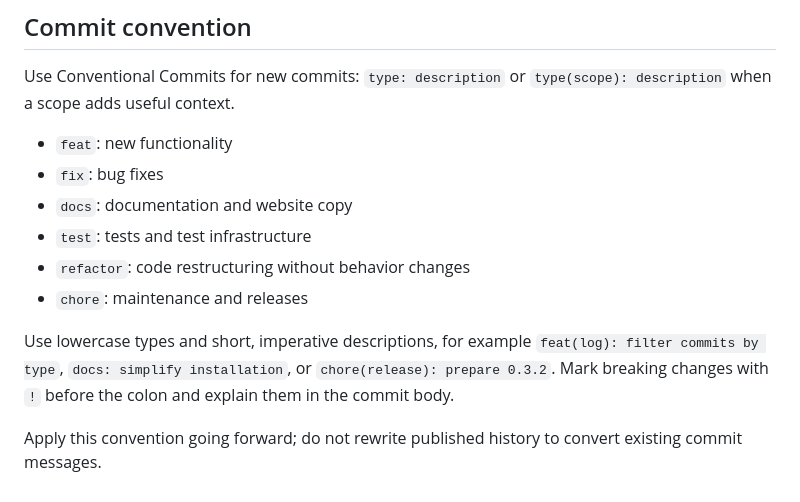
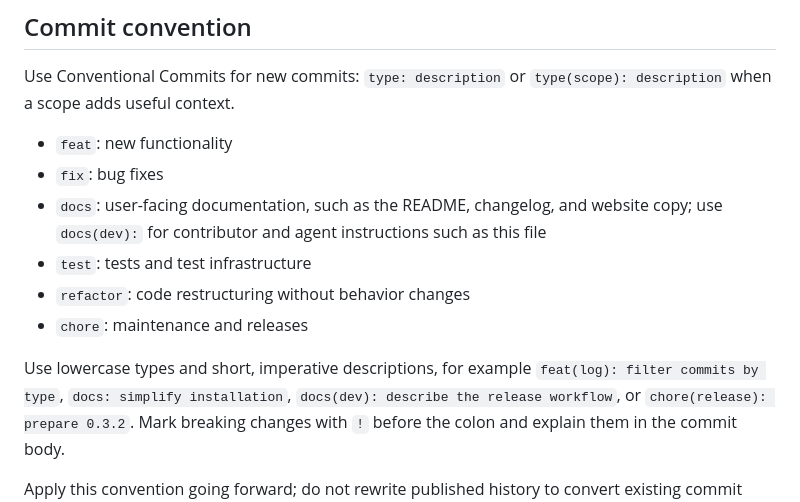
Before and after one commit to yairchu/glog, a Markdown page: AGENTS.md, the part around the change. Rendered like a GitHub page.

Commit message:
docs(dev): distinguish developer docs in commit types
Reserve plain `docs:` for user-facing documentation such as the README,
changelog, and website, and use `docs(dev):` for contributor and agent
instructions, so user-visible documentation changes stand out in history.

Co-Authored-By: Claude Opus 5.5 <noreply@anthropic.com>

```diff
--- a/AGENTS.md
+++ b/AGENTS.md
@@ -26,13 +26,16 @@ Use Conventional Commits for new commits: `type: description` or
 
 - `feat`: new functionality
 - `fix`: bug fixes
-- `docs`: documentation and website copy
+- `docs`: user-facing documentation, such as the README, changelog, and
+  website copy; use `docs(dev):` for contributor and agent instructions such
+  as this file
 - `test`: tests and test infrastructure
 - `refactor`: code restructuring without behavior changes
 - `chore`: maintenance and releases
 
 Use lowercase types and short, imperative descriptions, for example
-`feat(log): filter commits by type`, `docs: simplify installation`, or
+`feat(log): filter commits by type`, `docs: simplify installation`,
+`docs(dev): describe the release workflow`, or
 `chore(release): prepare 0.3.2`. Mark breaking changes with `!` before the colon
 and explain them in the commit body.
 
```
